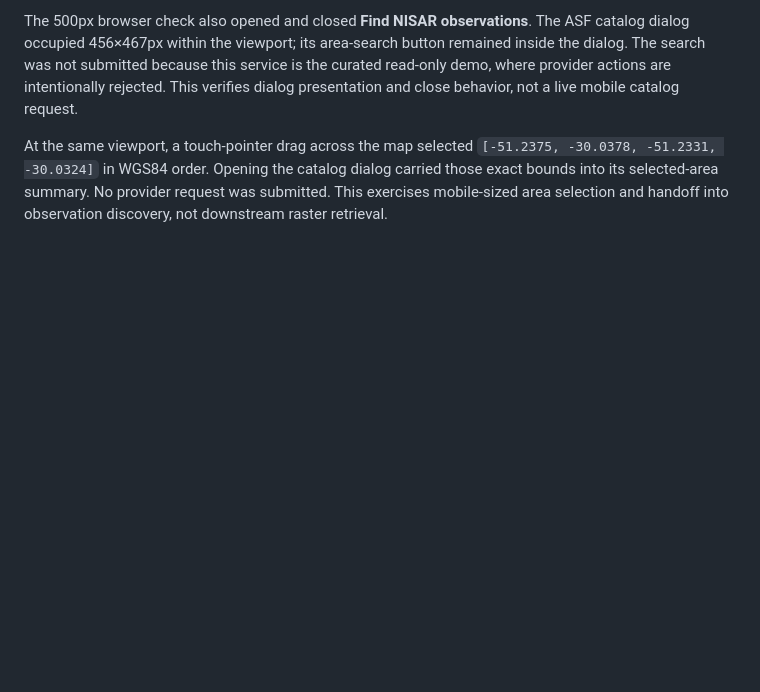
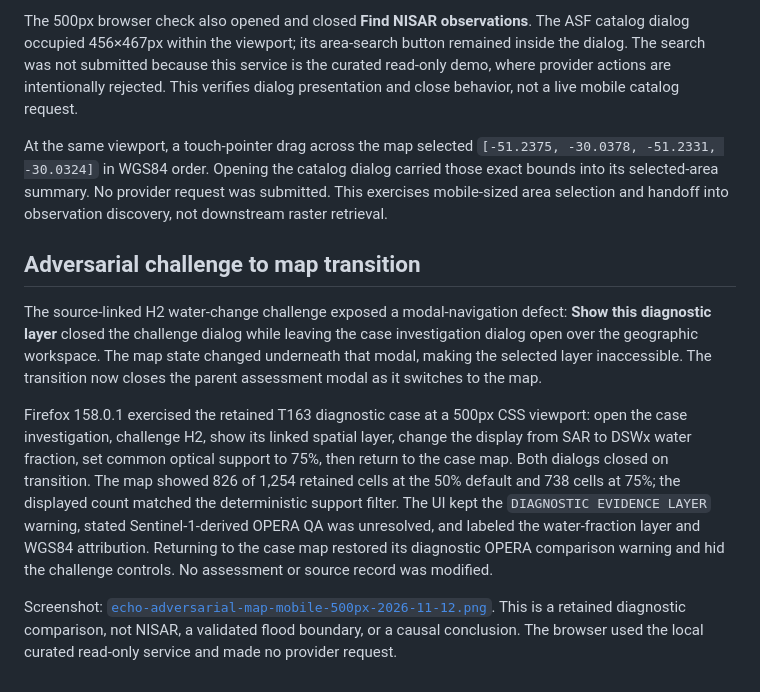
Before and after one commit to DrMK-ctrl/ECHO-Dancing-with-the-SARs-2026, a Markdown page: docs/validation/operational-stability-browser-pass-2026-11-12.md, the part around the change. Drawn GitHub-style; blank space fills up the shorter version.

Commit message:
Reveal diagnostic map after challenge review

```diff
--- a/docs/validation/operational-stability-browser-pass-2026-11-12.md
+++ b/docs/validation/operational-stability-browser-pass-2026-11-12.md
@@ -237,3 +237,24 @@ At the same viewport, a touch-pointer drag across the map selected
 dialog carried those exact bounds into its selected-area summary. No provider
 request was submitted. This exercises mobile-sized area selection and handoff
 into observation discovery, not downstream raster retrieval.
+
+## Adversarial challenge to map transition
+
+The source-linked H2 water-change challenge exposed a modal-navigation defect:
+**Show this diagnostic layer** closed the challenge dialog while leaving the
+case investigation dialog open over the geographic workspace. The map state
+changed underneath that modal, making the selected layer inaccessible. The
+transition now closes the parent assessment modal as it switches to the map.
+
+Firefox 158.0.1 exercised the retained T163 diagnostic case at a 500px CSS
+viewport: open the case investigation, challenge H2, show its linked spatial
+layer, change the display from SAR to DSWx water fraction, set common optical
+support to 75%, then return to the case map. Both dialogs closed on transition.
+The map showed 826 of 1,254 retained cells at the 50% default and 738 cells at
+75%; the displayed count matched the deterministic support filter. The UI kept
+the `DIAGNOSTIC EVIDENCE LAYER` warning, stated Sentinel-1-derived OPERA QA was
+unresolved, and labeled the water-fraction layer and WGS84 attribution. Returning
+to the case map restored its diagnostic OPERA comparison warning and hid the
+challenge controls. No assessment or source record was modified.
+
+Screenshot: [`echo-adversarial-map-mobile-500px-2026-11-12.png`](assets/echo-adversarial-map-mobile-500px-2026-11-12.png). This is a retained diagnostic comparison, not NISAR, a validated flood boundary, or a causal conclusion. The browser used the local curated read-only service and made no provider request.
```
Also changed, not shown: docs/validation/assets/echo-adversarial-map-mobile-500px-2026-11-12.png (added), 1 other file.
